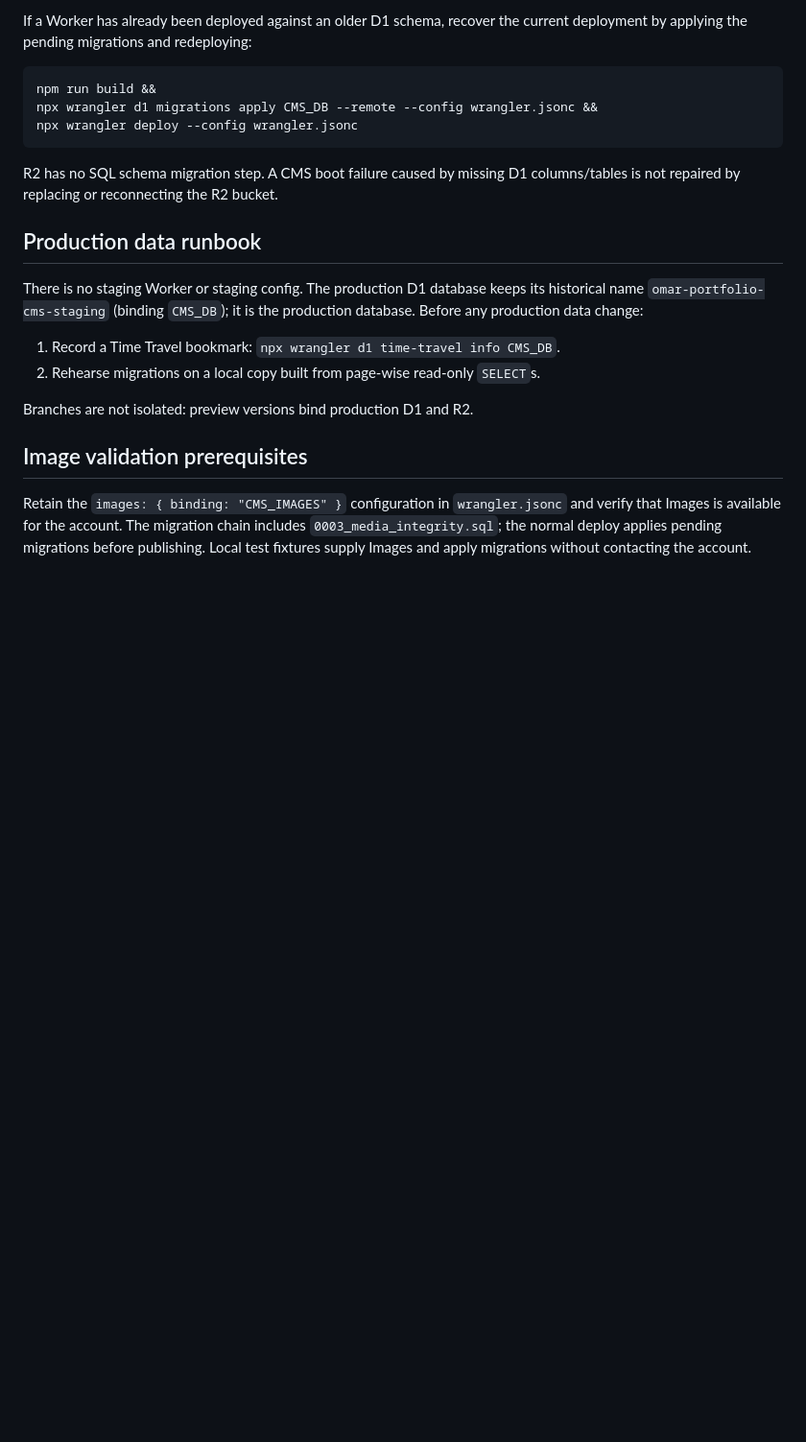
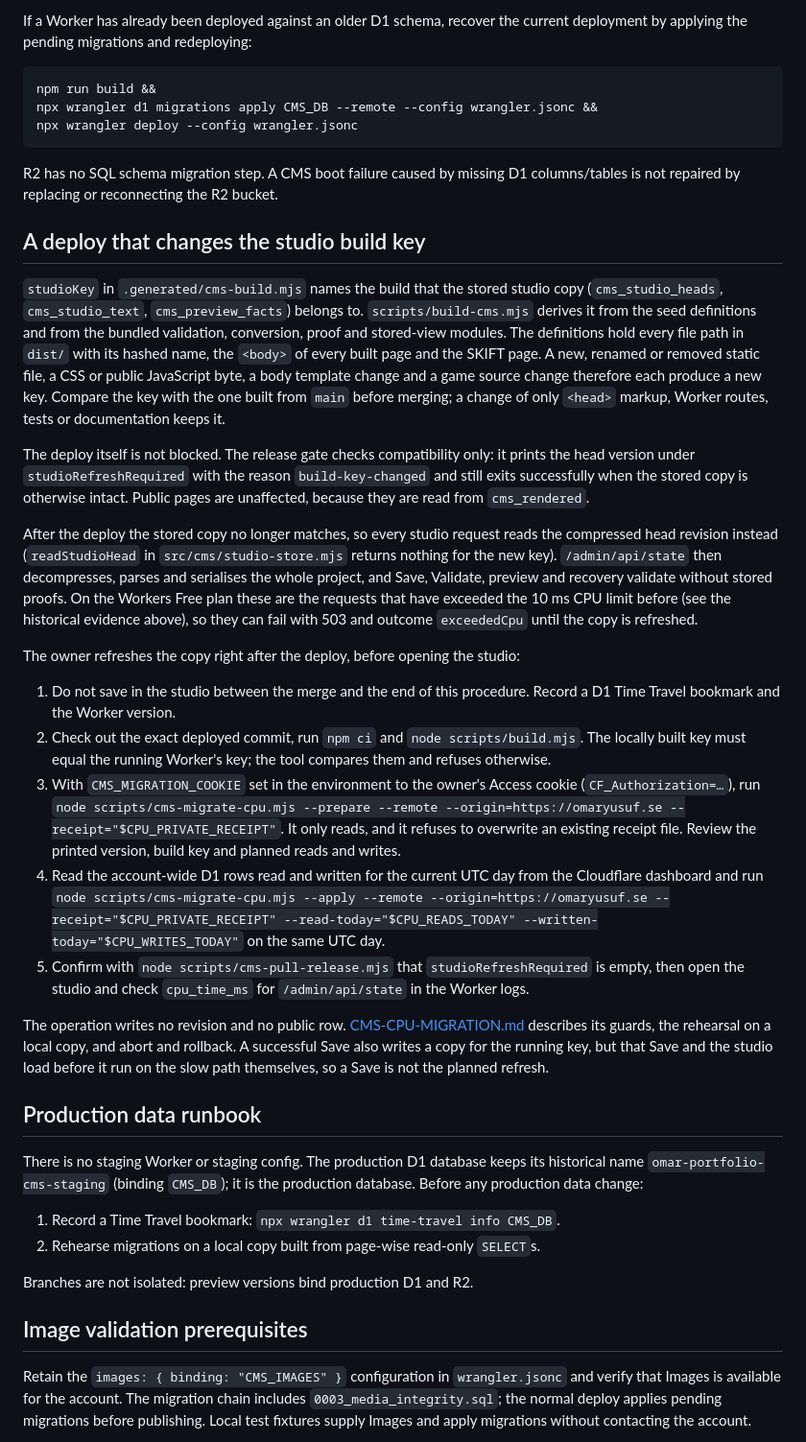
Before and after one commit to omar-y-abdi/o-y-a, a Markdown page: docs/DEPLOYMENT.md, the part around the change. Shown at 96% size. Rendered like a GitHub page; blank space fills up the shorter version.

Commit message:
docs(deploy): what a changed studio build key requires in production
Describes what moves studioKey, that the release gate does not block
the deploy, the slow path and CPU risk for studio requests until the
stored copy is refreshed, and the owner's refresh procedure with
scripts/cms-migrate-cpu.mjs.

Co-Authored-By: Claude Fable 5.2 <noreply@anthropic.com>

```diff
--- a/docs/DEPLOYMENT.md
+++ b/docs/DEPLOYMENT.md
@@ -65,6 +65,24 @@ npx wrangler deploy --config wrangler.jsonc
 
 R2 has no SQL schema migration step. A CMS boot failure caused by missing D1 columns/tables is not repaired by replacing or reconnecting the R2 bucket.
 
+## A deploy that changes the studio build key
+
+`studioKey` in `.generated/cms-build.mjs` names the build that the stored studio copy (`cms_studio_heads`, `cms_studio_text`, `cms_preview_facts`) belongs to. `scripts/build-cms.mjs` derives it from the seed definitions and from the bundled validation, conversion, proof and stored-view modules. The definitions hold every file path in `dist/` with its hashed name, the `<body>` of every built page and the SKIFT page. A new, renamed or removed static file, a CSS or public JavaScript byte, a body template change and a game source change therefore each produce a new key. Compare the key with the one built from `main` before merging; a change of only `<head>` markup, Worker routes, tests or documentation keeps it.
+
+The deploy itself is not blocked. The release gate checks compatibility only: it prints the head version under `studioRefreshRequired` with the reason `build-key-changed` and still exits successfully when the stored copy is otherwise intact. Public pages are unaffected, because they are read from `cms_rendered`.
+
+After the deploy the stored copy no longer matches, so every studio request reads the compressed head revision instead (`readStudioHead` in `src/cms/studio-store.mjs` returns nothing for the new key). `/admin/api/state` then decompresses, parses and serialises the whole project, and Save, Validate, preview and recovery validate without stored proofs. On the Workers Free plan these are the requests that have exceeded the 10 ms CPU limit before (see the historical evidence above), so they can fail with 503 and outcome `exceededCpu` until the copy is refreshed.
+
+The owner refreshes the copy right after the deploy, before opening the studio:
+
+1. Do not save in the studio between the merge and the end of this procedure. Record a D1 Time Travel bookmark and the Worker version.
+2. Check out the exact deployed commit, run `npm ci` and `node scripts/build.mjs`. The locally built key must equal the running Worker's key; the tool compares them and refuses otherwise.
+3. With `CMS_MIGRATION_COOKIE` set in the environment to the owner's Access cookie (`CF_Authorization=…`), run `node scripts/cms-migrate-cpu.mjs --prepare --remote --origin=https://omaryusuf.se --receipt="$CPU_PRIVATE_RECEIPT"`. It only reads, and it refuses to overwrite an existing receipt file. Review the printed version, build key and planned reads and writes.
+4. Read the account-wide D1 rows read and written for the current UTC day from the Cloudflare dashboard and run `node scripts/cms-migrate-cpu.mjs --apply --remote --origin=https://omaryusuf.se --receipt="$CPU_PRIVATE_RECEIPT" --read-today="$CPU_READS_TODAY" --written-today="$CPU_WRITES_TODAY"` on the same UTC day.
+5. Confirm with `node scripts/cms-pull-release.mjs` that `studioRefreshRequired` is empty, then open the studio and check `cpu_time_ms` for `/admin/api/state` in the Worker logs.
+
+The operation writes no revision and no public row. [CMS-CPU-MIGRATION.md](CMS-CPU-MIGRATION.md) describes its guards, the rehearsal on a local copy, and abort and rollback. A successful Save also writes a copy for the running key, but that Save and the studio load before it run on the slow path themselves, so a Save is not the planned refresh.
+
 ## Production data runbook
 
 There is no staging Worker or staging config. The production D1 database keeps its historical name `omar-portfolio-cms-staging` (binding `CMS_DB`); it is the production database. Before any production data change:
```
